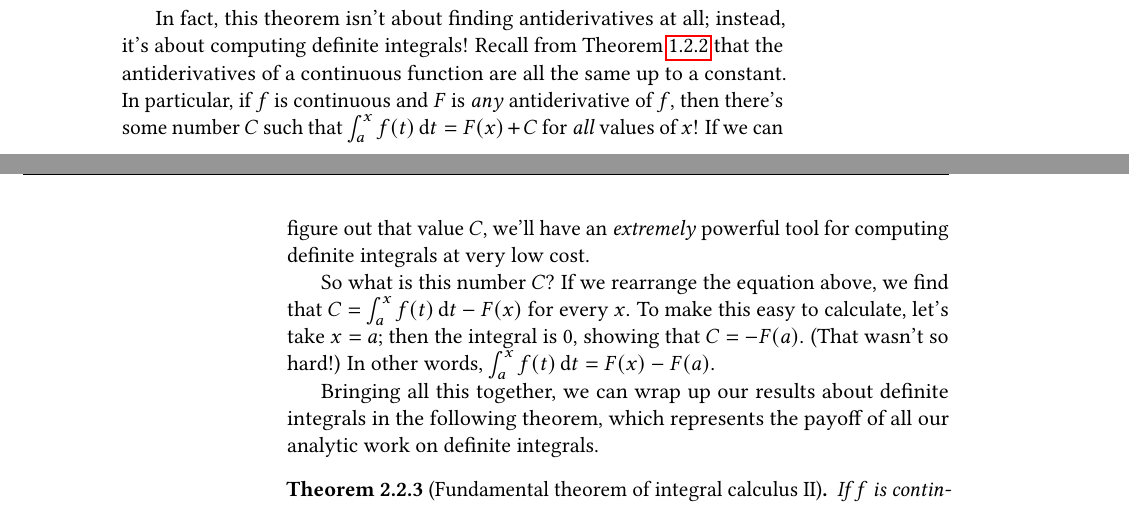
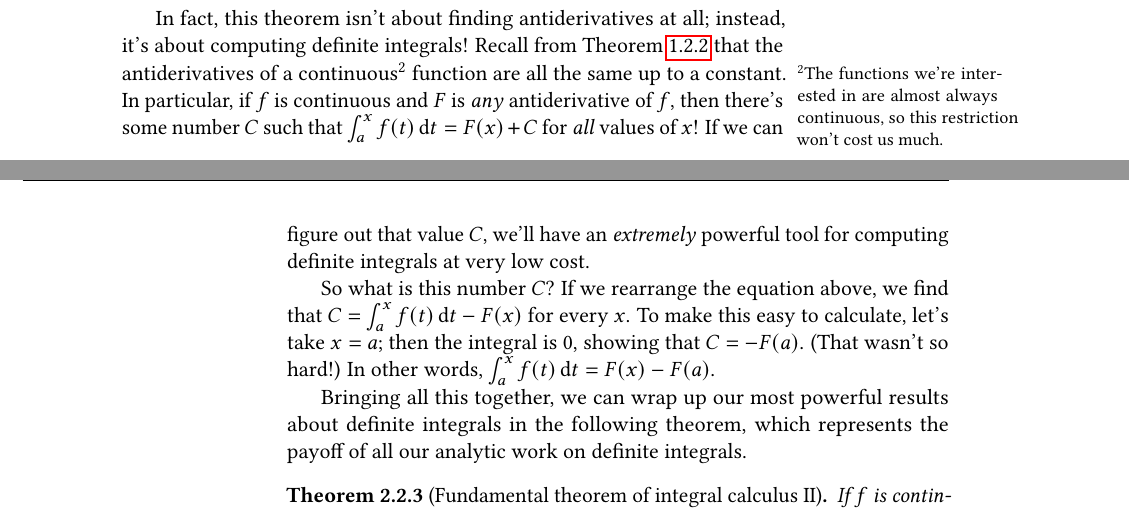
Before and after one commit to agdphd/calculus-reader, a LaTeX book (book/calcnotes.tex, which reads ch.integral-theory/ftc.tex): two parts of pages 17 and 18 of 21, joined at a grey line, cut so that both start at the same text. Compiled offline with pdfLaTeX.

Commit message:
Clarify role of continuity in FTC-II

```diff
--- a/ch.integral-theory/ftc.tex
+++ b/ch.integral-theory/ftc.tex
@@ -118,7 +118,7 @@ Taken at face value, this theorem doesn't seem all that interesting---after all,
 Why have we gone to all this trouble just to find one more antiderivative of a function?
 
 In fact, this theorem isn't about finding antiderivatives at all; instead, it's about computing definite integrals!
-Recall from \cref{thm:antideriv.constant} that the antiderivatives of a continuous function are all the same up to a constant.
+Recall from \cref{thm:antideriv.constant} that the antiderivatives of a continuous\sidefootnote{The functions we're interested in are almost always continuous, so this restriction won't cost us much.} function are all the same up to a constant.
 In particular, if $f$ is continuous and $F$ is \emph{any} antiderivative of $f$, then there's some number $C$ such that $\Int{f(t)}{t,a,x} = F(x) + C$ for \emph{all} values of $x$!
 If we can figure out that value $C$, we'll have an \emph{extremely} powerful tool for computing definite integrals at very low cost.
 
@@ -128,7 +128,7 @@ To make this easy to calculate, let's take $x = a$; then the integral is $0$, sh
 (That wasn't so hard!)
 In other words, $\Int{f(t)}{t,a,x} = F(x) - F(a)$.
 
-Bringing all this together, we can wrap up our results about definite integrals in the following theorem, which represents the payoff of all our analytic work on definite integrals.
+Bringing all this together, we can wrap up our most powerful results about definite integrals in the following theorem, which represents the payoff of all our analytic work on definite integrals.
 
 \begin{theorem}[Fundamental theorem of integral calculus II]
   \label{thm:ftc.calc}
```
Also changed, not shown: ch.integral-theory/ftc.tex (2 more changed lines).
